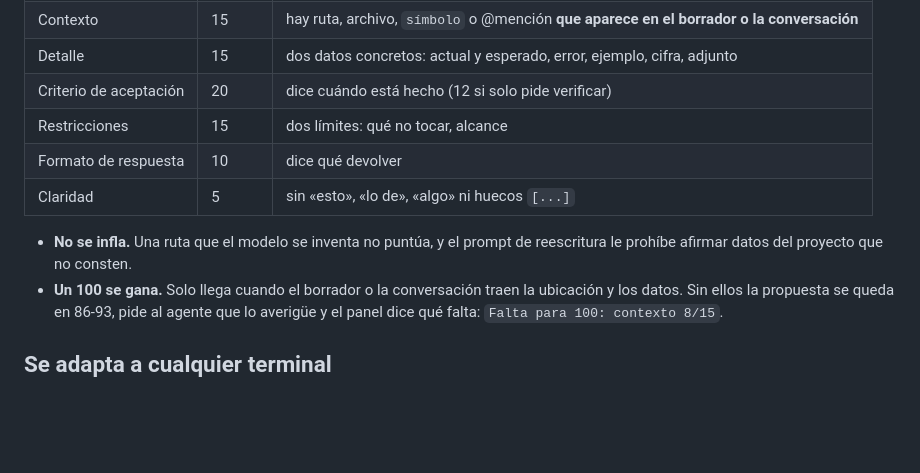
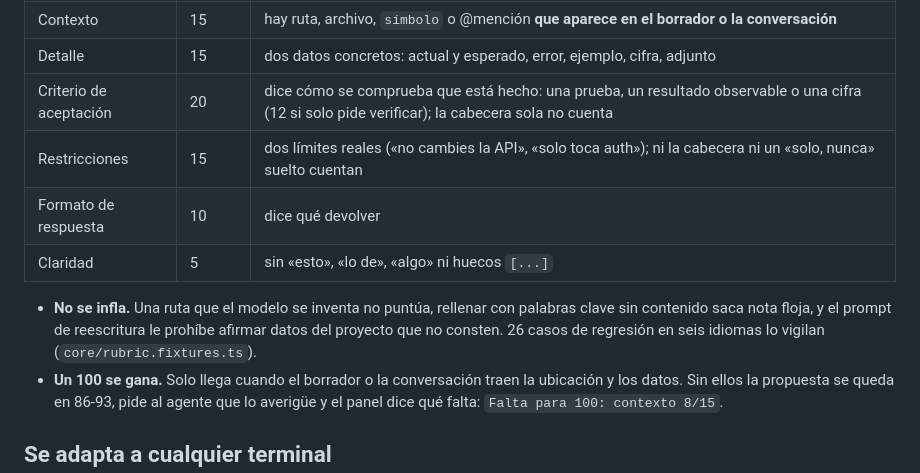
Before and after one commit to diegoperezg7/prompt-coach, a Markdown page: README.es.md, the part around one of its changes. Drawn GitHub-style; blank space fills up the shorter version.

```diff
--- a/README.es.md
+++ b/README.es.md
@@ -47,11 +47,11 @@ Desde 60 columnas la banda nombra además el criterio que más resta. `/coach` (
 | Contexto | 15 | hay ruta, archivo, `símbolo` o @mención **que aparece en el borrador o la conversación** |
 | Detalle | 15 | dos datos concretos: actual y esperado, error, ejemplo, cifra, adjunto |
-| Criterio de aceptación | 20 | dice cuándo está hecho (12 si solo pide verificar) |
-| Restricciones | 15 | dos límites: qué no tocar, alcance |
+| Criterio de aceptación | 20 | dice cómo se comprueba que está hecho: una prueba, un resultado observable o una cifra (12 si solo pide verificar); la cabecera sola no cuenta |
+| Restricciones | 15 | dos límites reales («no cambies la API», «solo toca auth»); ni la cabecera ni un «solo, nunca» suelto cuentan |
 | Formato de respuesta | 10 | dice qué devolver |
 | Claridad | 5 | sin «esto», «lo de», «algo» ni huecos `[...]` |
 
-- **No se infla.** Una ruta que el modelo se inventa no puntúa, y el prompt de reescritura le prohíbe afirmar datos del proyecto que no consten.
+- **No se infla.** Una ruta que el modelo se inventa no puntúa, rellenar con palabras clave sin contenido saca nota floja, y el prompt de reescritura le prohíbe afirmar datos del proyecto que no consten. 26 casos de regresión en seis idiomas lo vigilan (`core/rubric.fixtures.ts`).
 - **Un 100 se gana.** Solo llega cuando el borrador o la conversación traen la ubicación y los datos. Sin ellos la propuesta se queda en 86-93, pide al agente que lo averigüe y el panel dice qué falta: `Falta para 100: contexto 8/15`.
 
 ## Se adapta a cualquier terminal
```
Also changed, not shown: other parts of README.es.md (+5 -5 lines), README.md (+8 -8 lines), assets/coach-es.gif, assets/coach.gif, assets/live-es.gif, assets/live.gif.
